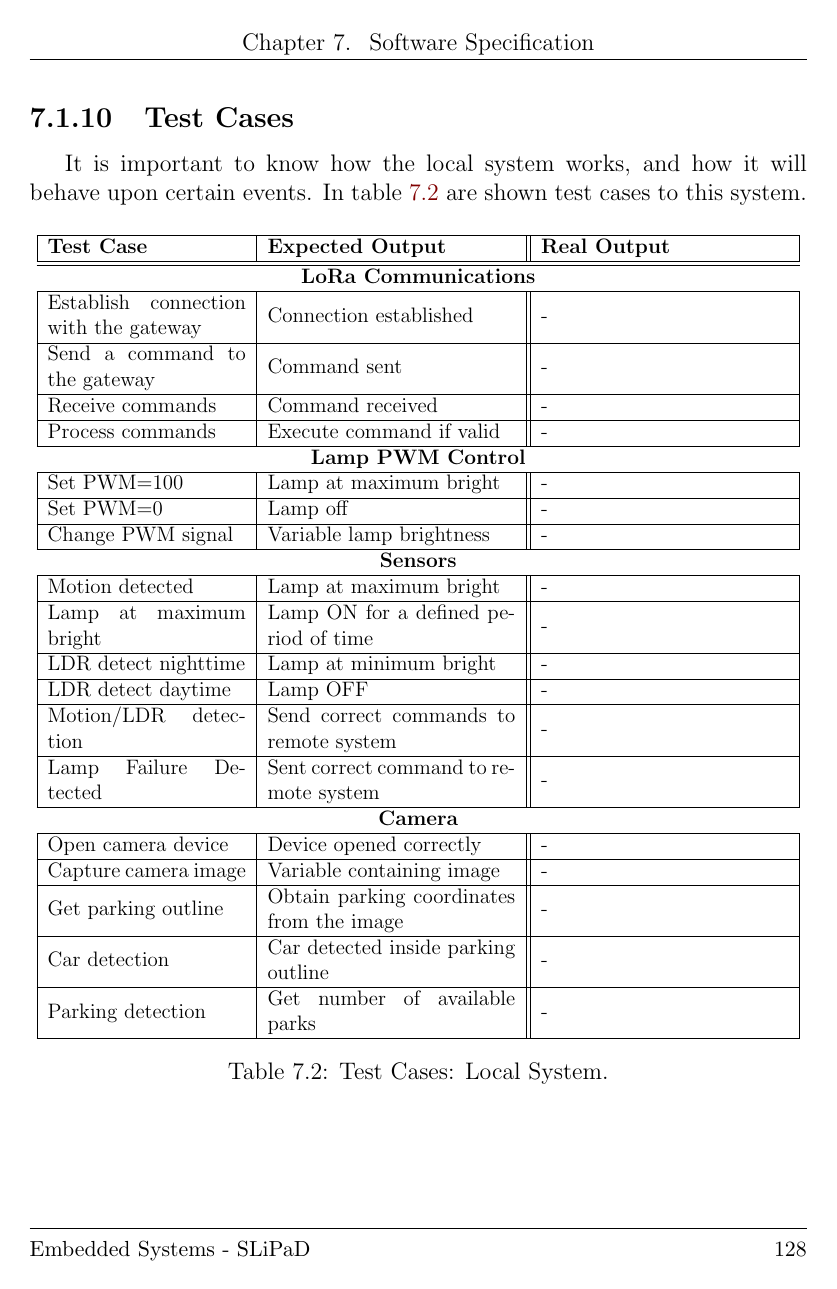
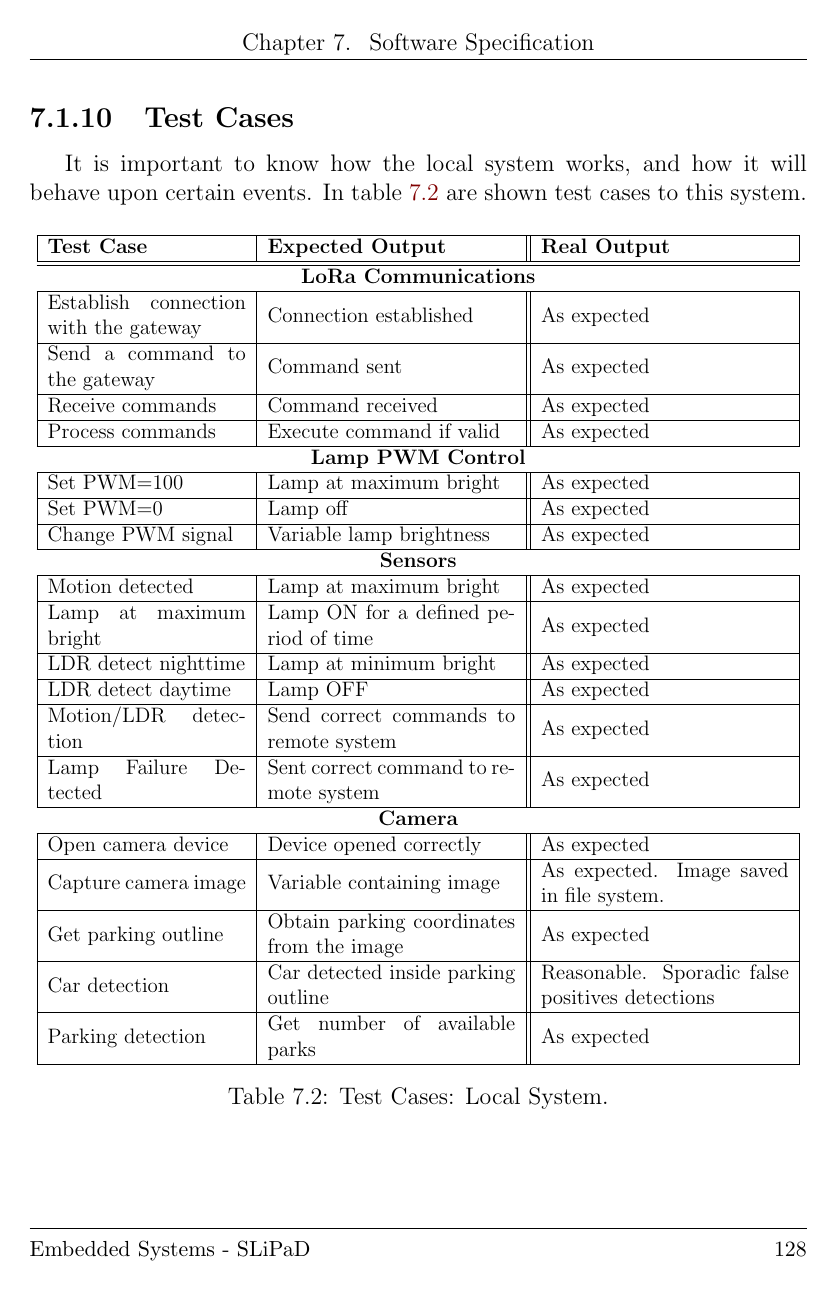
Before and after one commit to ESRGgroup9/slipad, a LaTeX thesis (doc/report/report.tex, which reads doc/report/texts/hw_specification.tex, doc/report/texts/sw_gateway.tex, doc/report/texts/sw_local_system.tex): page 143 of 214. Compiled offline with pdfLaTeX.

Commit message:
report: add test cases real result

```diff
--- a/doc/report/texts/hw_specification.tex
+++ b/doc/report/texts/hw_specification.tex
@@ -395,5 +395,5 @@ It is important to know how the LoRa module works, and how it will behave upon c
 			\hline
 			\textbf{Test Case} & \textbf{Expected Output} & \textbf{Real Output}
 			\\\hline\hline
-			Establish connection & Stable connection established & -
+			Establish connection & Stable connection established & As expected
 			\\\hline
@@ -726 +726,2 @@ It is important to know how the driver works, and how it will behave upon certai
 			\\\hline
+			Apply 0 V to the transistor & Lamp off & As expected
@@ -728,5 +728,5 @@ It is important to know how the driver works, and how it will behave upon certai
 			\\\hline
-			Change \ac{pwm} signal & Variable lamp brightness & -
+			Change \ac{pwm} signal & Variable lamp brightness & As expected
 			\\\hline
 		\end{tabular}
 	}
--- a/doc/report/texts/sw_gateway.tex
+++ b/doc/report/texts/sw_gateway.tex
@@ -188,5 +188,5 @@ It is important to know how the gateway works, and how it will behave upon certa
 			\textbf{Test Case} & \textbf{Expected Output} & \textbf{Real Output}
 			\\\hline\hline
 			\multicolumn{3}{c}{\textbf{LoRa Communications}}\\\hline
-			Establish connection with LS & Connection established & -
+			Establish connection with LS & Connection established & As expected
 			\\\hline
@@ -198,5 +198,5 @@ It is important to know how the gateway works, and how it will behave upon certa
 			\\\hline
 
 			\multicolumn{3}{c}{\textbf{TCP-IP Communications}}\\\hline
-			Establish connection with RS & Connection established & -
+			Establish connection with RS & Connection established & As expected
 			\\\hline
--- a/doc/report/texts/sw_local_system.tex
+++ b/doc/report/texts/sw_local_system.tex
@@ -410,47 +410,47 @@ It is important to know how the local system works, and how it will behave upon
 			\textbf{Test Case} & \textbf{Expected Output} & \textbf{Real Output}
 			\\\hline\hline
 			\multicolumn{3}{c}{\textbf{LoRa Communications}}\\\hline
-			Establish connection with the gateway & Connection established & -
+			Establish connection with the gateway & Connection established & As expected
 			\\\hline
-			Send a command to the gateway & Command sent & -
+			Send a command to the gateway & Command sent & As expected
 			\\\hline
-			Receive commands & Command received & -
+			Receive commands & Command received & As expected
 			\\\hline
-			Process commands & Execute command if valid & -
+			Process commands & Execute command if valid & As expected
 			\\\hline
 
 			\multicolumn{3}{c}{\textbf{Lamp PWM Control}}\\\hline
-			Set PWM=100 & Lamp at maximum bright & -
+			Set PWM=100 & Lamp at maximum bright & As expected
 			\\\hline
-			Set PWM=0 & Lamp off & -
+			Set PWM=0 & Lamp off & As expected
 			\\\hline
-			Change PWM signal & Variable lamp brightness & -
+			Change PWM signal & Variable lamp brightness & As expected
 			\\\hline
 
 			\multicolumn{3}{c}{\textbf{Sensors}}\\\hline
-			Motion detected & Lamp at maximum bright & -
+			Motion detected & Lamp at maximum bright & As expected
 			\\\hline
-			Lamp at maximum bright & Lamp ON for a defined period of time & -
+			Lamp at maximum bright & Lamp ON for a defined period of time & As expected
 			\\\hline
-			LDR detect nighttime & Lamp at minimum bright & -
+			LDR detect nighttime & Lamp at minimum bright & As expected
 			\\\hline
-			LDR detect daytime & Lamp OFF & -
+			LDR detect daytime & Lamp OFF & As expected
 			\\\hline
-			Motion/LDR detection & Send correct commands to remote system & -
+			Motion/LDR detection & Send correct commands to remote system & As expected
 			\\\hline
-			Lamp Failure Detected & Sent correct command to remote system & -
+			Lamp Failure Detected & Sent correct command to remote system & As expected
 			\\\hline
 
 			\multicolumn{3}{c}{\textbf{Camera}}\\\hline
-			Open camera device & Device opened correctly & -
+			Open camera device & Device opened correctly & As expected
 			\\\hline
-			Capture camera image & Variable containing image & -
+			Capture camera image & Variable containing image & As expected. Image saved in file system.
 			\\\hline
-			Get parking outline & Obtain parking coordinates from the image & -
+			Get parking outline & Obtain parking coordinates from the image & As expected
 			\\\hline
-			Car detection & Car detected inside parking outline & -
+			Car detection & Car detected inside parking outline & Reasonable. Sporadic false positives detections
 			\\\hline
-			Parking detection & Get number of available parks & -
+			Parking detection & Get number of available parks & As expected
 			\\\hline
 		\end{tabular}
 	}
--- a/doc/report/texts/sw_remote_system.tex
+++ b/doc/report/texts/sw_remote_system.tex
@@ -301,3 +301,4 @@ It is important to know how the remote server works, and how it will behave upon
 			\\\hline
 
 			\multicolumn{3}{c}{\textbf{TCP-IP Communications}}\\\hline
+			Establish connection with RC & Connection established & As expected
@@ -307 +307,2 @@ It is important to know how the remote server works, and how it will behave upon
 			\\\hline
+			Process commands & Execute command if valid & As expected
@@ -329 +329,2 @@ It is important to know how the remote server works, and how it will behave upon
 			\\\hline
+			Add/remove/update lamppost info & Verify new info and insert into DB if valid & As expected
```
Also changed, not shown: doc/report/texts/hw_specification.tex (25 more changed lines), doc/report/texts/sw_gateway.tex (6 more changed lines), doc/report/texts/sw_remote_system.tex (19 more changed lines).
